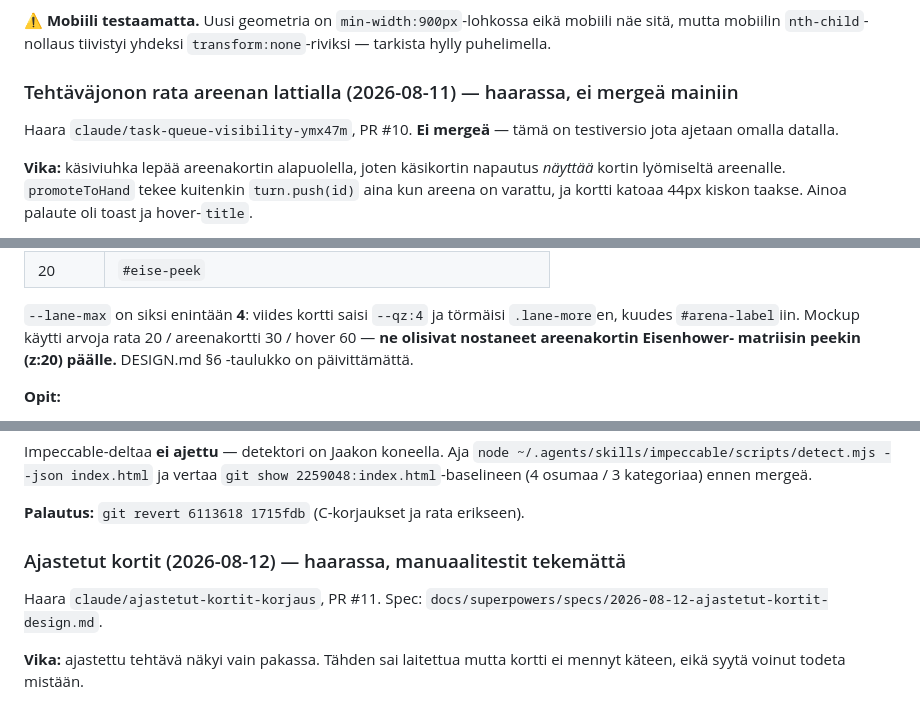
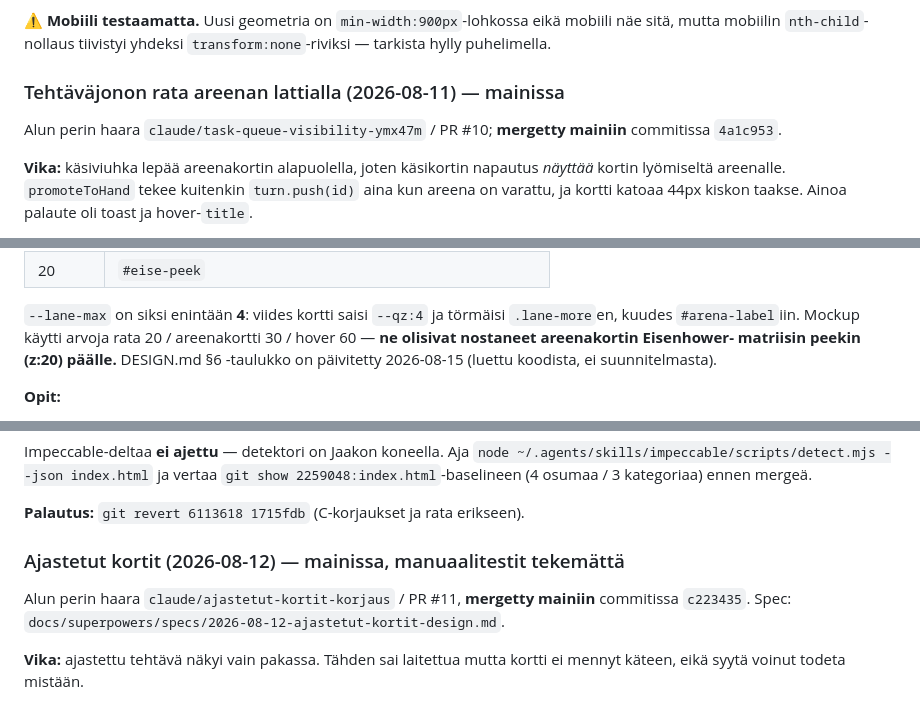
Before and after one commit to joketre3/fokus, a Markdown page: CLAUDE.md, 3 parts joined by grey strips. GitHub-like rendering.

```diff
--- a/CLAUDE.md
+++ b/CLAUDE.md
@@ -1319,10 +1319,10 @@ Opit:
 mobiili näe sitä, mutta mobiilin `nth-child`-nollaus tiivistyi yhdeksi
 `transform:none`-riviksi — tarkista hylly puhelimella.
 
-### Tehtäväjonon rata areenan lattialla (2026-08-11) — haarassa, ei mergeä mainiin
-
-Haara `claude/task-queue-visibility-ymx47m`, PR #10. **Ei mergeä** — tämä on
-testiversio jota ajetaan omalla datalla.
+### Tehtäväjonon rata areenan lattialla (2026-08-11) — mainissa
+
+Alun perin haara `claude/task-queue-visibility-ymx47m` / PR #10; **mergetty
+mainiin** commitissa `4a1c953`.
 
 **Vika:** käsiviuhka lepää areenakortin alapuolella, joten käsikortin napautus
 *näyttää* kortin lyömiseltä areenalle. `promoteToHand` tekee kuitenkin
@@ -1365,7 +1365,8 @@ kortin **oikeassa laidassa** ja vasen alanurkka jää tyhjäksi.
 `--lane-max` on siksi enintään **4**: viides kortti saisi `--qz:4` ja törmäisi
 `.lane-more`en, kuudes `#arena-label`iin. Mockup käytti arvoja rata 20 /
 areenakortti 30 / hover 60 — **ne olisivat nostaneet areenakortin Eisenhower-
-matriisin peekin (z:20) päälle.** DESIGN.md §6 -taulukko on päivittämättä.
+matriisin peekin (z:20) päälle.** DESIGN.md §6 -taulukko on päivitetty
+2026-08-15 (luettu koodista, ei suunnitelmasta).
 
 **Opit:**
 - **`#queue-lane` on `z-index:auto` TARKOITUKSELLA.** Positioitu elementti ei luo
@@ -1464,9 +1465,10 @@ Impeccable-deltaa **ei ajettu** — detektori on Jaakon koneella. Aja
 
 **Palautus:** `git revert 6113618 1715fdb` (C-korjaukset ja rata erikseen).
 
-### Ajastetut kortit (2026-08-12) — haarassa, manuaalitestit tekemättä
-
-Haara `claude/ajastetut-kortit-korjaus`, PR #11. Spec:
+### Ajastetut kortit (2026-08-12) — mainissa, manuaalitestit tekemättä
+
+Alun perin haara `claude/ajastetut-kortit-korjaus` / PR #11, **mergetty mainiin**
+commitissa `c223435`. Spec:
 `docs/superpowers/specs/2026-08-12-ajastetut-kortit-design.md`.
 
 **Vika:** ajastettu tehtävä näkyi vain pakassa. Tähden sai laitettua mutta
```
Also changed, not shown: other parts of CLAUDE.md (+1 -1 lines), DESIGN.md (+35 -12 lines).
